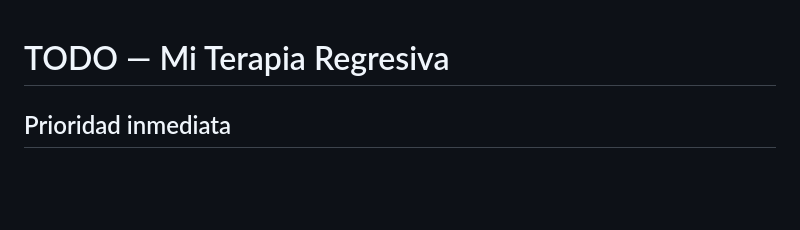
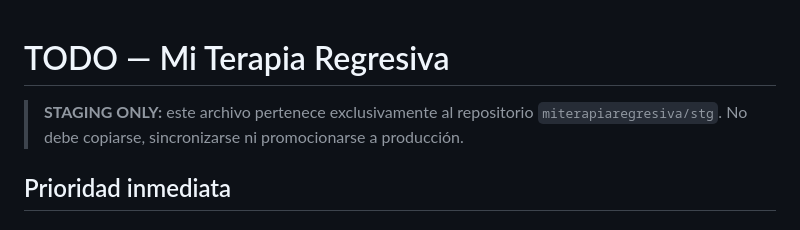
Before and after one commit to miterapiaregresiva/mtr, a Markdown page: TODO.md, the part around the change. Drawn GitHub-style; blank space fills up the shorter version.

Commit message:
Mark TODO as staging-only

```diff
--- a/TODO.md
+++ b/TODO.md
@@ -1,4 +1,6 @@
 # TODO — Mi Terapia Regresiva
+
+> **STAGING ONLY:** este archivo pertenece exclusivamente al repositorio `miterapiaregresiva/stg`. No debe copiarse, sincronizarse ni promocionarse a producción.
 
 ## Prioridad inmediata
 
```
